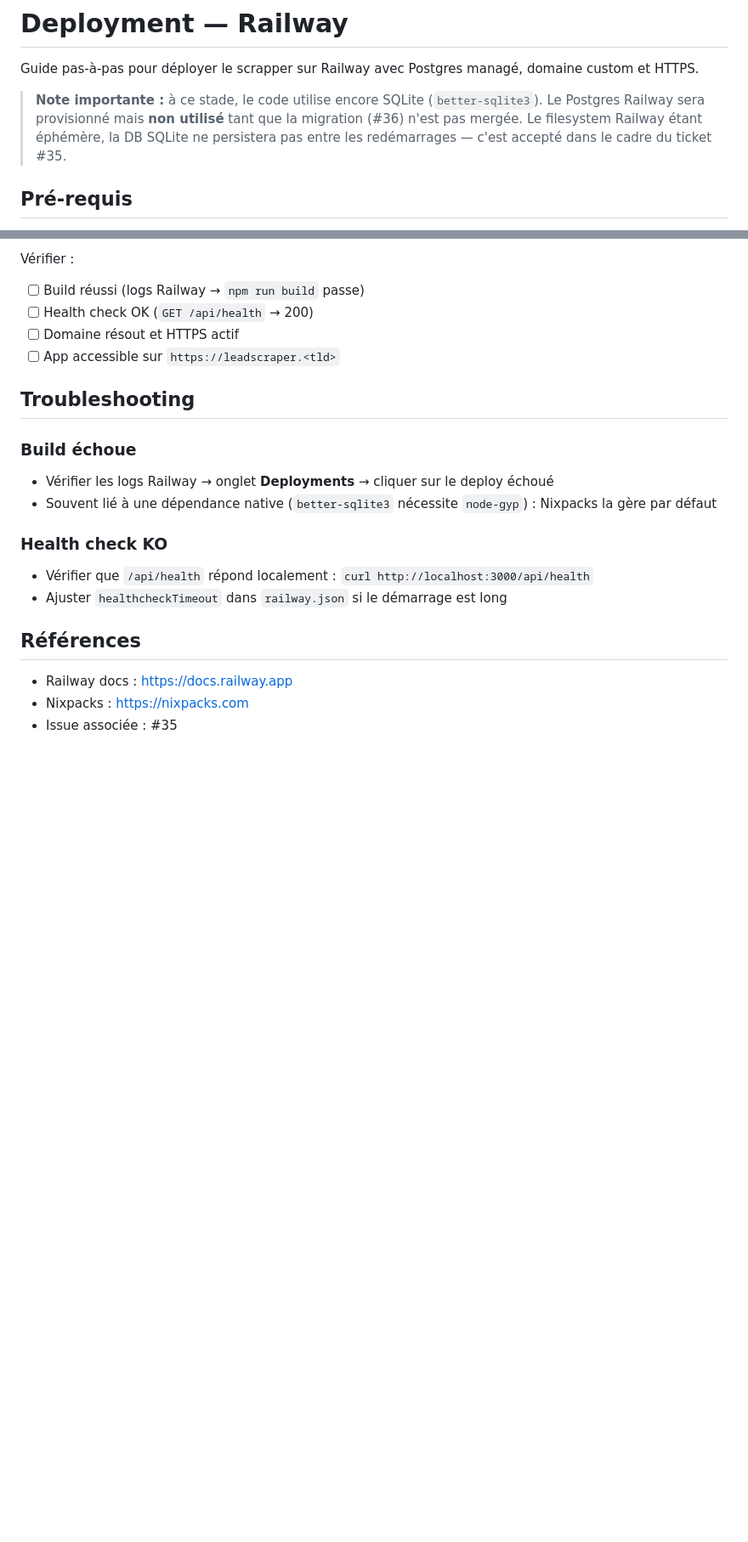
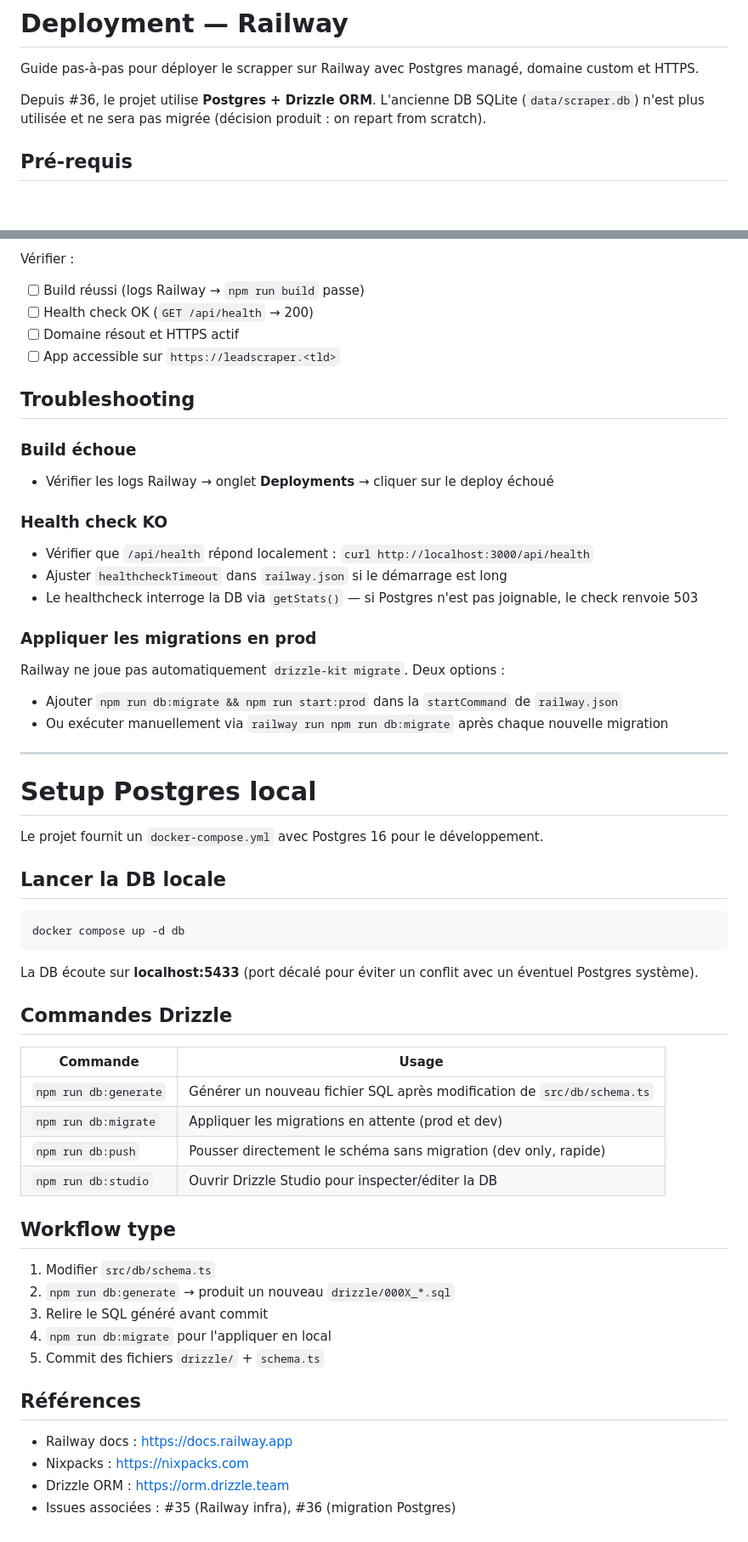
Before and after one commit to alex-robert-fr/entreprise-scrapper, a Markdown page: DEPLOYMENT.md, 2 parts joined by grey strips. Shown at 85% size. Rendered like a GitHub page; blank space fills up the shorter version.

````diff
--- a/DEPLOYMENT.md
+++ b/DEPLOYMENT.md
@@ -2,7 +2,7 @@
 
 Guide pas-à-pas pour déployer le scrapper sur Railway avec Postgres managé, domaine custom et HTTPS.
 
-> **Note importante :** à ce stade, le code utilise encore SQLite (`better-sqlite3`). Le Postgres Railway sera provisionné mais **non utilisé** tant que la migration (#36) n'est pas mergée. Le filesystem Railway étant éphémère, la DB SQLite ne persistera pas entre les redémarrages — c'est accepté dans le cadre du ticket #35.
+Depuis #36, le projet utilise **Postgres + Drizzle ORM**. L'ancienne DB SQLite (`data/scraper.db`) n'est plus utilisée et ne sera pas migrée (décision produit : on repart from scratch).
 
 ## Pré-requis
 
@@ -98,15 +98,54 @@ Vérifier :
 ### Build échoue
 
 - Vérifier les logs Railway → onglet **Deployments** → cliquer sur le deploy échoué
-- Souvent lié à une dépendance native (`better-sqlite3` nécessite `node-gyp`) : Nixpacks la gère par défaut
 
 ### Health check KO
 
 - Vérifier que `/api/health` répond localement : `curl http://localhost:3000/api/health`
 - Ajuster `healthcheckTimeout` dans `railway.json` si le démarrage est long
+- Le healthcheck interroge la DB via `getStats()` — si Postgres n'est pas joignable, le check renvoie 503
+
+### Appliquer les migrations en prod
+
+Railway ne joue pas automatiquement `drizzle-kit migrate`. Deux options :
+
+- Ajouter `npm run db:migrate && npm run start:prod` dans la `startCommand` de `railway.json`
+- Ou exécuter manuellement via `railway run npm run db:migrate` après chaque nouvelle migration
+
+---
+
+# Setup Postgres local
+
+Le projet fournit un `docker-compose.yml` avec Postgres 16 pour le développement.
+
+## Lancer la DB locale
+
+```bash
+docker compose up -d db
+```
+
+La DB écoute sur **localhost:5433** (port décalé pour éviter un conflit avec un éventuel Postgres système).
+
+## Commandes Drizzle
+
+| Commande | Usage |
+|----------|-------|
+| `npm run db:generate` | Générer un nouveau fichier SQL après modification de `src/db/schema.ts` |
+| `npm run db:migrate` | Appliquer les migrations en attente (prod et dev) |
+| `npm run db:push` | Pousser directement le schéma sans migration (dev only, rapide) |
+| `npm run db:studio` | Ouvrir Drizzle Studio pour inspecter/éditer la DB |
+
+## Workflow type
+
+1. Modifier `src/db/schema.ts`
+2. `npm run db:generate` → produit un nouveau `drizzle/000X_*.sql`
+3. Relire le SQL généré avant commit
+4. `npm run db:migrate` pour l'appliquer en local
+5. Commit des fichiers `drizzle/` + `schema.ts`
 
 ## Références
 
 - Railway docs : https://docs.railway.app
 - Nixpacks : https://nixpacks.com
-- Issue associée : #35
+- Drizzle ORM : https://orm.drizzle.team
+- Issues associées : #35 (Railway infra), #36 (migration Postgres)
````
Also changed, not shown: CLAUDE.md (+17 -23 lines), 1 other file.
